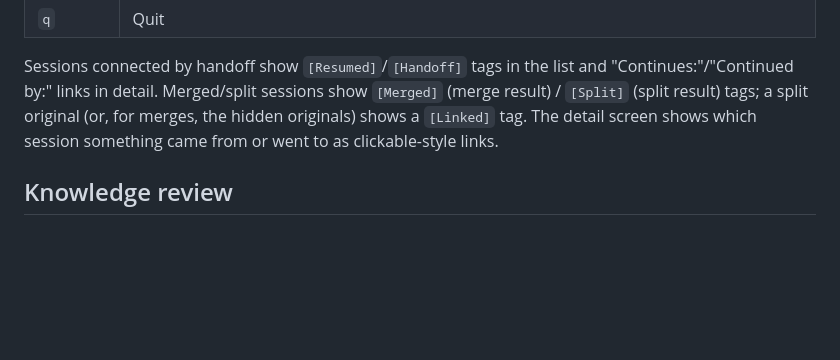
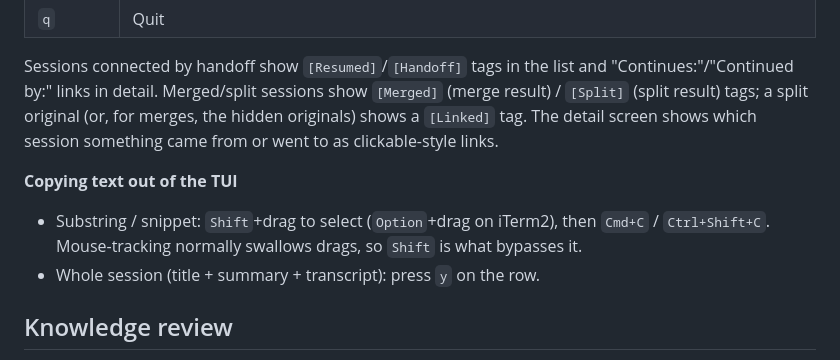
Before and after one commit to krapie/mycelium, a Markdown page: docs/tui.md, the part around the change. GitHub-like rendering; blank space fills up the shorter version.

Commit message:
docs/tui: note the Shift+drag workaround for copying text out of the TUI
The mouse-tracking that neo-blessed turns on for scroll-by-wheel also
intercepts drag events, so the terminal's own drag-to-select never fires
and Cmd+C finds nothing to copy. Every major terminal exposes a
tracking-bypass modifier (Shift on most, Option on iTerm2) — document
it once inside the TUI reference so nobody assumes copy is broken and
opens the same issue again. Closes #43.

Co-Authored-By: Claude Opus 4.7 (1M context) <noreply@anthropic.com>

```diff
--- a/docs/tui.md
+++ b/docs/tui.md
@@ -95,6 +95,13 @@ original (or, for merges, the hidden originals) shows a `[Linked]` tag.
 The detail screen shows which session something came from or went to as
 clickable-style links.
 
+**Copying text out of the TUI**
+
+- Substring / snippet: `Shift`+drag to select (`Option`+drag on iTerm2),
+  then `Cmd+C` / `Ctrl+Shift+C`. Mouse-tracking normally swallows drags,
+  so `Shift` is what bypasses it.
+- Whole session (title + summary + transcript): press `y` on the row.
+
 ## Knowledge review
 
 Keeping every active folder's KNOWLEDGE.md fresh by hand (`w`, folder by
```
